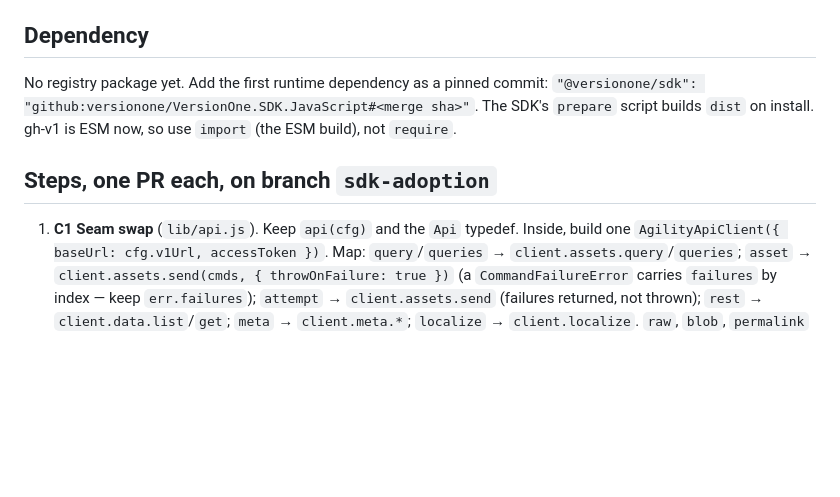
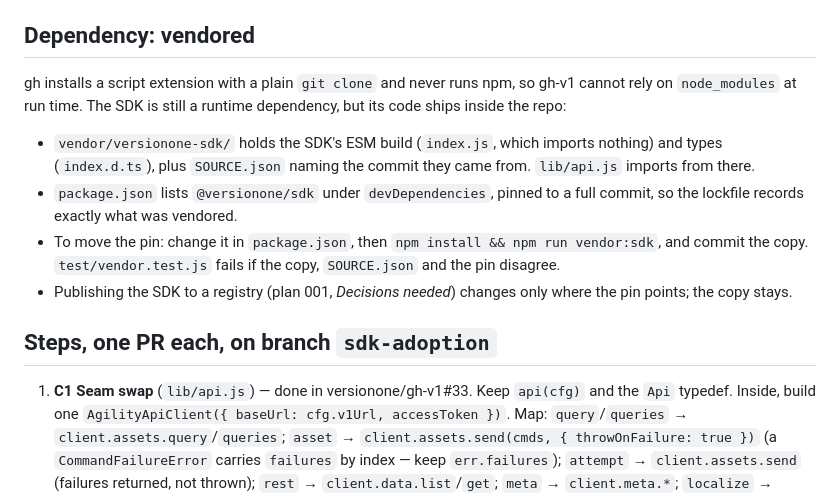
Before and after one commit to versionone/VersionOne.SDK.JavaScript, a Markdown page: plans/002-adopt-sdk-gh-v1.md, the part around the change. Drawn GitHub-style; blank space fills up the shorter version.

Commit message:
Plans: gh-v1 vendors the SDK; C1 in gh-v1#33
gh installs a script extension with git clone alone, so the SDK ships in
gh-v1's vendor/ with the commit it came from, pinned as a devDependency.

Co-Authored-By: Claude Opus 5.5 <noreply@anthropic.com>
Claude-Session: https://claude.ai/code/session_016NSWj9gL1oCubj5e2anVkb

```diff
--- a/plans/002-adopt-sdk-gh-v1.md
+++ b/plans/002-adopt-sdk-gh-v1.md
@@ -25,16 +25,27 @@ output stay the same; the code that duplicates the SDK goes.
   in `lib/api.js`, `meta.js`, `resolve.js`, `board.js`, `batch.js`, and
   `commands/apply.js`, `bulk.js`, `board.js`.
 
-## Dependency
+## Dependency: vendored
 
-No registry package yet. Add the first runtime dependency as a pinned commit:
-`"@versionone/sdk": "github:versionone/VersionOne.SDK.JavaScript#<merge sha>"`.
-The SDK's `prepare` script builds `dist` on install. gh-v1 is ESM now, so use
-`import` (the ESM build), not `require`.
+gh installs a script extension with a plain `git clone` and never runs npm,
+so gh-v1 cannot rely on `node_modules` at run time. The SDK is still a
+runtime dependency, but its code ships inside the repo:
+
+- `vendor/versionone-sdk/` holds the SDK's ESM build (`index.js`, which
+  imports nothing) and types (`index.d.ts`), plus `SOURCE.json` naming
+  the commit they came from. `lib/api.js` imports from there.
+- `package.json` lists `@versionone/sdk` under `devDependencies`, pinned
+  to a full commit, so the lockfile records exactly what was vendored.
+- To move the pin: change it in `package.json`, then
+  `npm install && npm run vendor:sdk`, and commit the copy.
+  `test/vendor.test.js` fails if the copy, `SOURCE.json` and the pin
+  disagree.
+- Publishing the SDK to a registry (plan 001, *Decisions needed*) changes
+  only where the pin points; the copy stays.
 
 ## Steps, one PR each, on branch `sdk-adoption`
 
-1. **C1 Seam swap** (`lib/api.js`). Keep `api(cfg)` and the `Api` typedef.
+1. **C1 Seam swap** (`lib/api.js`) — done in versionone/gh-v1#33. Keep `api(cfg)` and the `Api` typedef.
    Inside, build one `AgilityApiClient({ baseUrl: cfg.v1Url, accessToken })`.
    Map: `query`/`queries` → `client.assets.query`/`queries`;
    `asset` → `client.assets.send(cmds, { throwOnFailure: true })`
```
Also changed, not shown: plans/001-sdk-adoption-campaign.md (+4 -3 lines).
